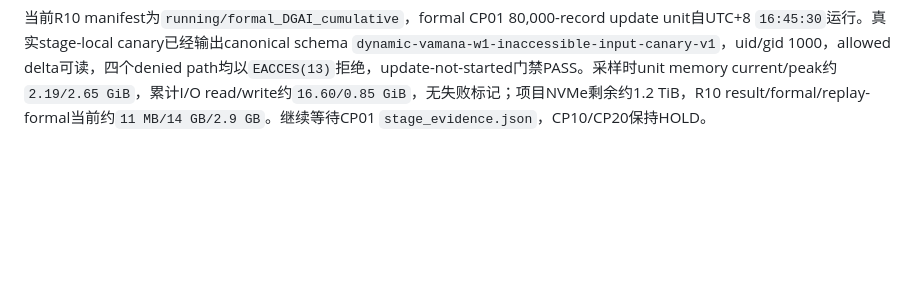
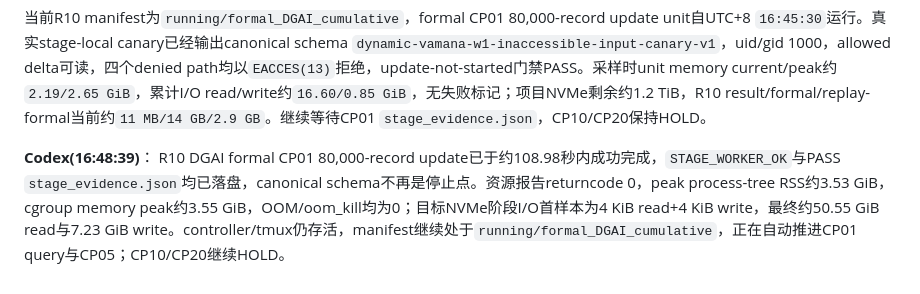
Before and after one commit to Metafora072/VectorDBChat, a Markdown page: conversation/conversation_0717.md, the part around the change. Rendered like a GitHub page; blank space fills up the shorter version.

Commit message:
Record CP05 R10 DGAI CP01 evidence

```diff
--- a/conversation/conversation_0717.md
+++ b/conversation/conversation_0717.md
@@ -206,3 +206,6 @@ R09已验证canonical canary修复并完成两系统完整16→80 replay：DGAI
 Fresh R10已通过增强preflight并成功越过R09停止点。两系统16→80 replay再次完整PASS，未复用R09结果；DGAI formal 14 GB private clone已发布并完成全树身份校验。CP00的6个10,000-query run均满足active-set exact：L64 recall为`0.9512–0.9516`，L128为`0.9801–0.9803`。
 
 当前R10 manifest为`running/formal_DGAI_cumulative`，formal CP01 80,000-record update unit自UTC+8 `16:45:30`运行。真实stage-local canary已经输出canonical schema `dynamic-vamana-w1-inaccessible-input-canary-v1`，uid/gid 1000，allowed delta可读，四个denied path均以`EACCES(13)`拒绝，update-not-started门禁PASS。采样时unit memory current/peak约`2.19/2.65 GiB`，累计I/O read/write约`16.60/0.85 GiB`，无失败标记；项目NVMe剩余约1.2 TiB，R10 result/formal/replay-formal当前约`11 MB/14 GB/2.9 GB`。继续等待CP01 `stage_evidence.json`，CP10/CP20保持HOLD。
+
+**Codex(16:48:39)**：
+R10 DGAI formal CP01 80,000-record update已于约108.98秒内成功完成，`STAGE_WORKER_OK`与PASS `stage_evidence.json`均已落盘，canonical schema不再是停止点。资源报告returncode 0，peak process-tree RSS约3.53 GiB，cgroup memory peak约3.55 GiB，OOM/oom_kill均为0；目标NVMe阶段I/O首样本为4 KiB read+4 KiB write，最终约50.55 GiB read与7.23 GiB write。controller/tmux仍存活，manifest继续处于`running/formal_DGAI_cumulative`，正在自动推进CP01 query与CP05；CP10/CP20继续HOLD。
```
